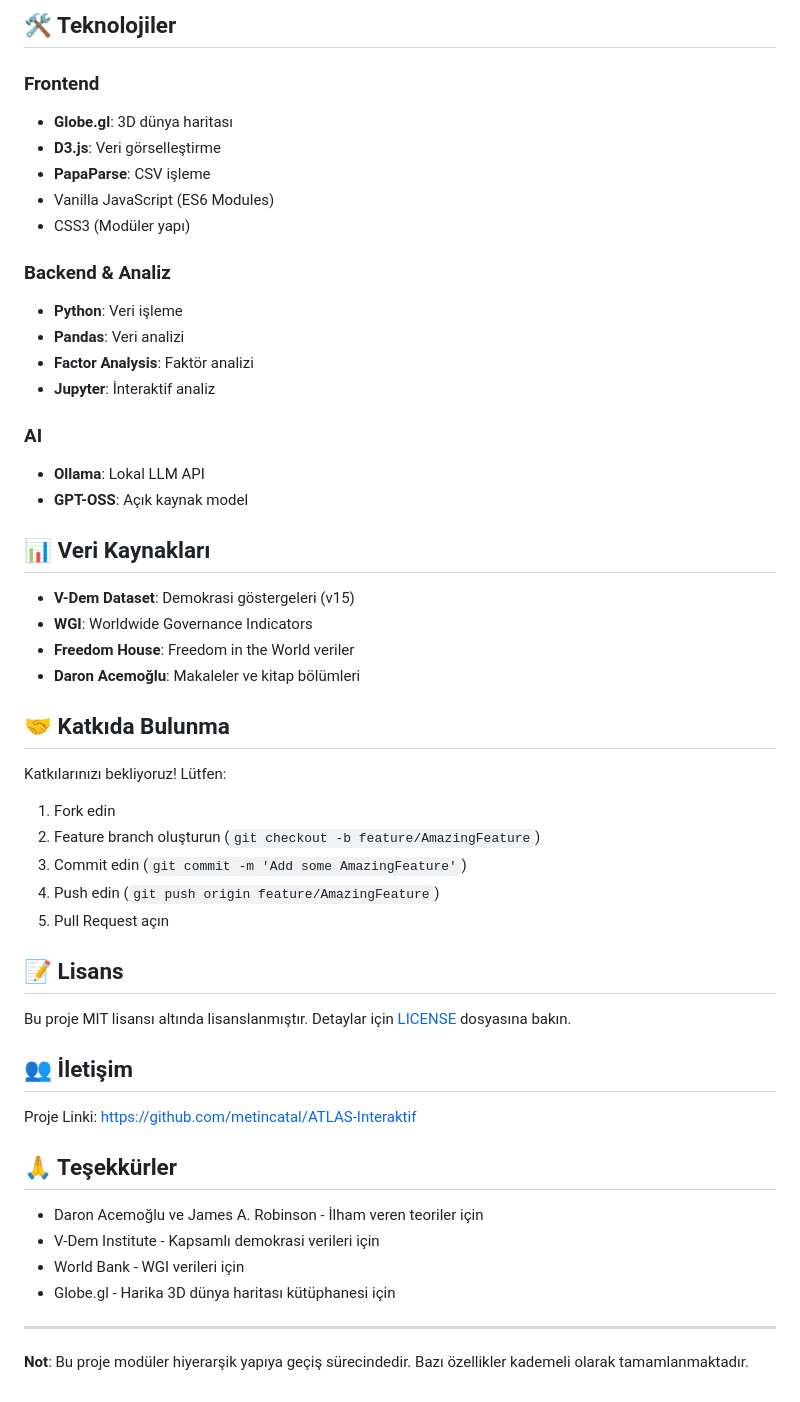
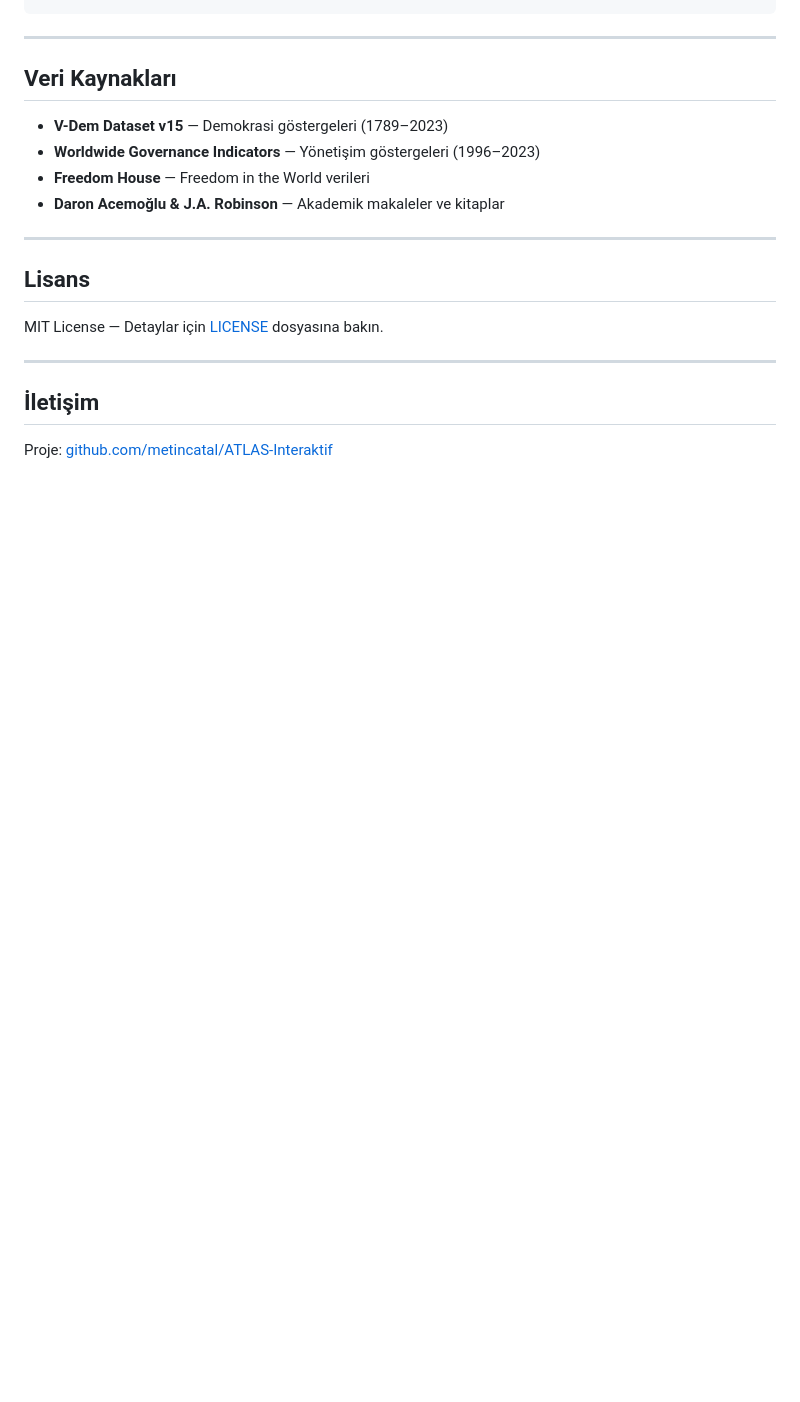
Before and after one commit to metincatal/ATLAS-Interaktif, a Markdown page: README.md, the part around one of its changes. GitHub-like rendering; blank space fills up the shorter version.

```diff
--- a/README.md
+++ b/README.md
@@ -105,54 +128,21 @@ Uygulama açıldığında Daron Acemoğlu'nun iki ana teorisini açıklayan sayf
-## 🛠️ Teknolojiler
-
-### Frontend
-- **Globe.gl**: 3D dünya haritası
-- **D3.js**: Veri görselleştirme
-- **PapaParse**: CSV işleme
-- Vanilla JavaScript (ES6 Modules)
-- CSS3 (Modüler yapı)
-
-### Backend & Analiz
-- **Python**: Veri işleme
-- **Pandas**: Veri analizi
-- **Factor Analysis**: Faktör analizi
-- **Jupyter**: İnteraktif analiz
-
-### AI
-- **Ollama**: Lokal LLM API
-- **GPT-OSS**: Açık kaynak model
-
-## 📊 Veri Kaynakları
-
-- **V-Dem Dataset**: Demokrasi göstergeleri (v15)
-- **WGI**: Worldwide Governance Indicators
-- **Freedom House**: Freedom in the World veriler
-- **Daron Acemoğlu**: Makaleler ve kitap bölümleri
-
-## 🤝 Katkıda Bulunma
-
-Katkılarınızı bekliyoruz! Lütfen:
-
-1. Fork edin
-2. Feature branch oluşturun (`git checkout -b feature/AmazingFeature`)
-3. Commit edin (`git commit -m 'Add some AmazingFeature'`)
-4. Push edin (`git push origin feature/AmazingFeature`)
-5. Pull Request açın
-
-## 📝 Lisans
-
-Bu proje MIT lisansı altında lisanslanmıştır. Detaylar için [LICENSE](LICENSE) dosyasına bakın.
-
-## 👥 İletişim
-
-Proje Linki: [https://github.com/metincatal/ATLAS-Interaktif](https://github.com/metincatal/ATLAS-Interaktif)
-
-## 🙏 Teşekkürler
-
-- Daron Acemoğlu ve James A. Robinson - İlham veren teoriler için
-- V-Dem Institute - Kapsamlı demokrasi verileri için
-- World Bank - WGI verileri için
-- Globe.gl - Harika 3D dünya haritası kütüphanesi için
 
 ---
 
-**Not**: Bu proje modüler hiyerarşik yapıya geçiş sürecindedir. Bazı özellikler kademeli olarak tamamlanmaktadır.
+## Veri Kaynakları
+
+- **V-Dem Dataset v15** — Demokrasi göstergeleri (1789–2023)
+- **Worldwide Governance Indicators** — Yönetişim göstergeleri (1996–2023)
+- **Freedom House** — Freedom in the World verileri
+- **Daron Acemoğlu & J.A. Robinson** — Akademik makaleler ve kitaplar
+
+---
+
+## Lisans
+
+MIT License — Detaylar için [LICENSE](LICENSE) dosyasına bakın.
+
+---
+
+## İletişim
+
+Proje: [github.com/metincatal/ATLAS-Interaktif](https://github.com/metincatal/ATLAS-Interaktif)
```
Also changed, not shown: other parts of README.md (+115 -92 lines).
